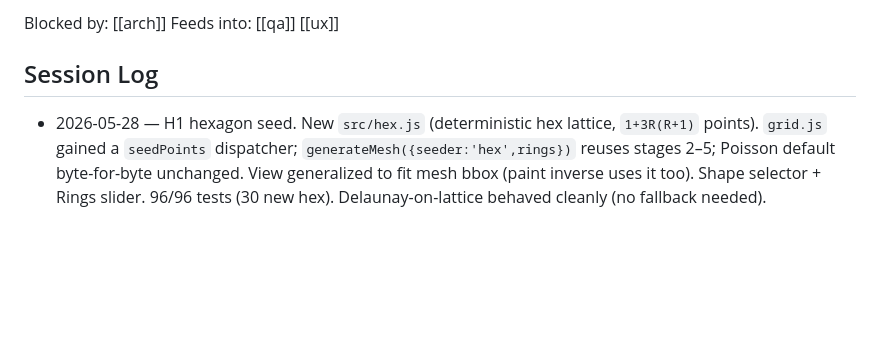
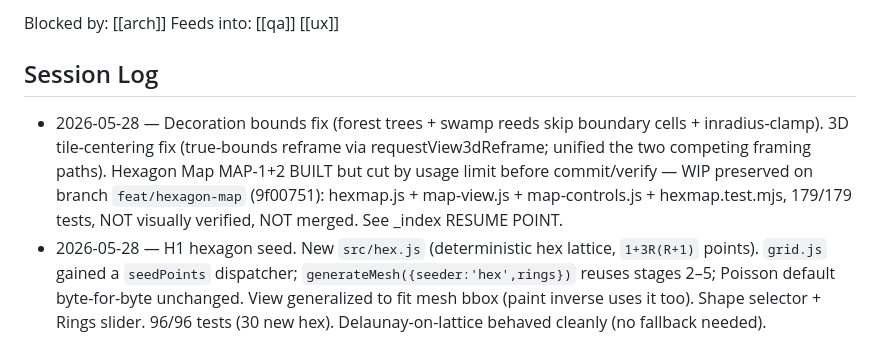
Before and after one commit to kai-denrei/oskar-procedure, a Markdown page: .deban/roles/dev.md, the part around the change. Drawn GitHub-style; blank space fills up the shorter version.

```diff
--- a/.deban/roles/dev.md
+++ b/.deban/roles/dev.md
@@ -41,6 +41,7 @@ Blocked by: [[arch]]
 Feeds into: [[qa]] [[ux]]
 
 ## Session Log
+- 2026-05-28 — Decoration bounds fix (forest trees + swamp reeds skip boundary cells + inradius-clamp). 3D tile-centering fix (true-bounds reframe via requestView3dReframe; unified the two competing framing paths). Hexagon Map MAP-1+2 BUILT but cut by usage limit before commit/verify — WIP preserved on branch `feat/hexagon-map` (9f00751): hexmap.js + map-view.js + map-controls.js + hexmap.test.mjs, 179/179 tests, NOT visually verified, NOT merged. See _index RESUME POINT.
 - 2026-05-28 — H1 hexagon seed. New `src/hex.js` (deterministic hex lattice, `1+3R(R+1)` points). `grid.js` gained a `seedPoints` dispatcher; `generateMesh({seeder:'hex',rings})` reuses stages 2–5; Poisson default byte-for-byte unchanged. View generalized to fit mesh bbox (paint inverse uses it too). Shape selector + Rings slider. 96/96 tests (30 new hex). Delaunay-on-lattice behaved cleanly (no fallback needed).
 - 2026-05-27 — SYNC. Implemented poisson/grid (29 tests) + render2d/controls (animated relax, 3 sliders) + halfedge/dual/state (37 tests). 66/66 green. CW/CCW relaxation dead-end recorded + resolved.
 - 2026-05-27 — INIT. Set test strategy (Node for logic, browser for render). Flagged CW/CCW relaxation question and watertight-midpoint assumption.
```
Also changed, not shown: .deban/_index.md (+29 -1 lines), .deban/session-log.md (+1 -0 lines).
